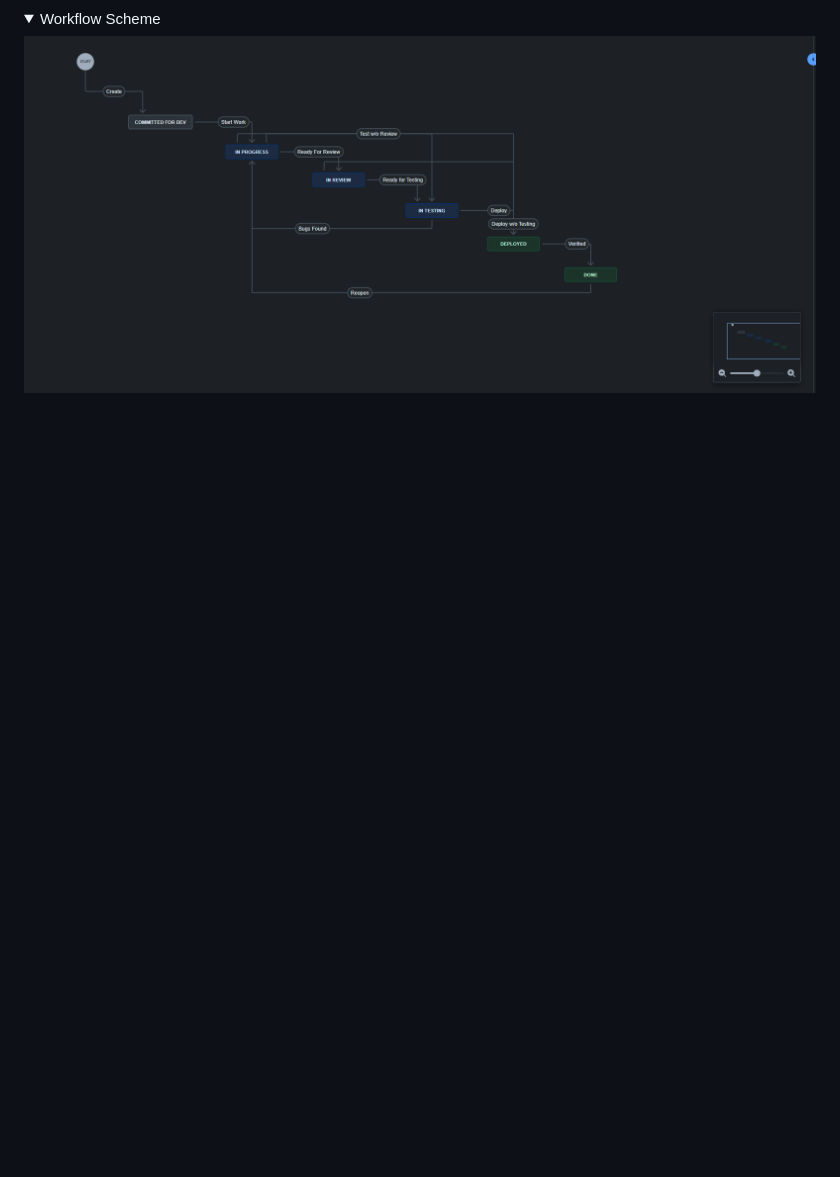
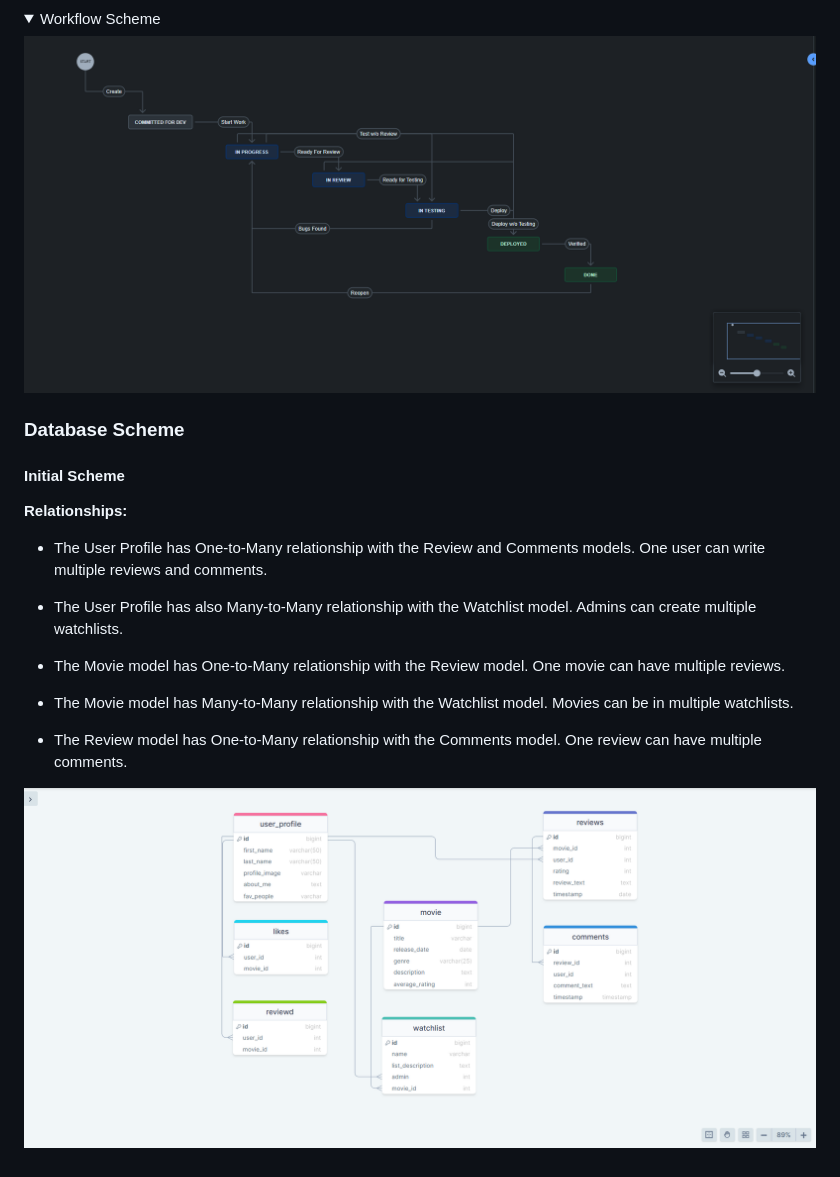
Before and after one commit to SorinPan/movie-nest, a Markdown page: README.md, the part around the change. Drawn GitHub-style; pictures changed too: docs/screenshots/initial_schema.png (added); folded sections open; blank space fills up the shorter version.

Commit message:
Add the initial database scheme to readme file

```diff
--- a/README.md
+++ b/README.md
@@ -78,3 +78,19 @@
 <details><summary>Workflow Scheme</summary>
 <img src="docs/screenshots/agile-workflow.png">
 </details>
+
+### Database Scheme
+
+#### Initial Scheme
+
+**Relationships:**
+
+* The User Profile has One-to-Many relationship with the Review and Comments models. One user can write multiple reviews and comments.
+* The User Profile has also Many-to-Many relationship with the Watchlist model. Admins can create multiple watchlists.
+
+* The Movie model has One-to-Many relationship with the Review model. One movie can have multiple reviews.
+* The Movie model has Many-to-Many relationship with the Watchlist model. Movies can be in multiple watchlists.
+
+* The Review model has One-to-Many relationship with the Comments model. One review can have multiple comments.
+
+![Initial Database Scheme](/docs/screenshots/initial_schema.png)
```
